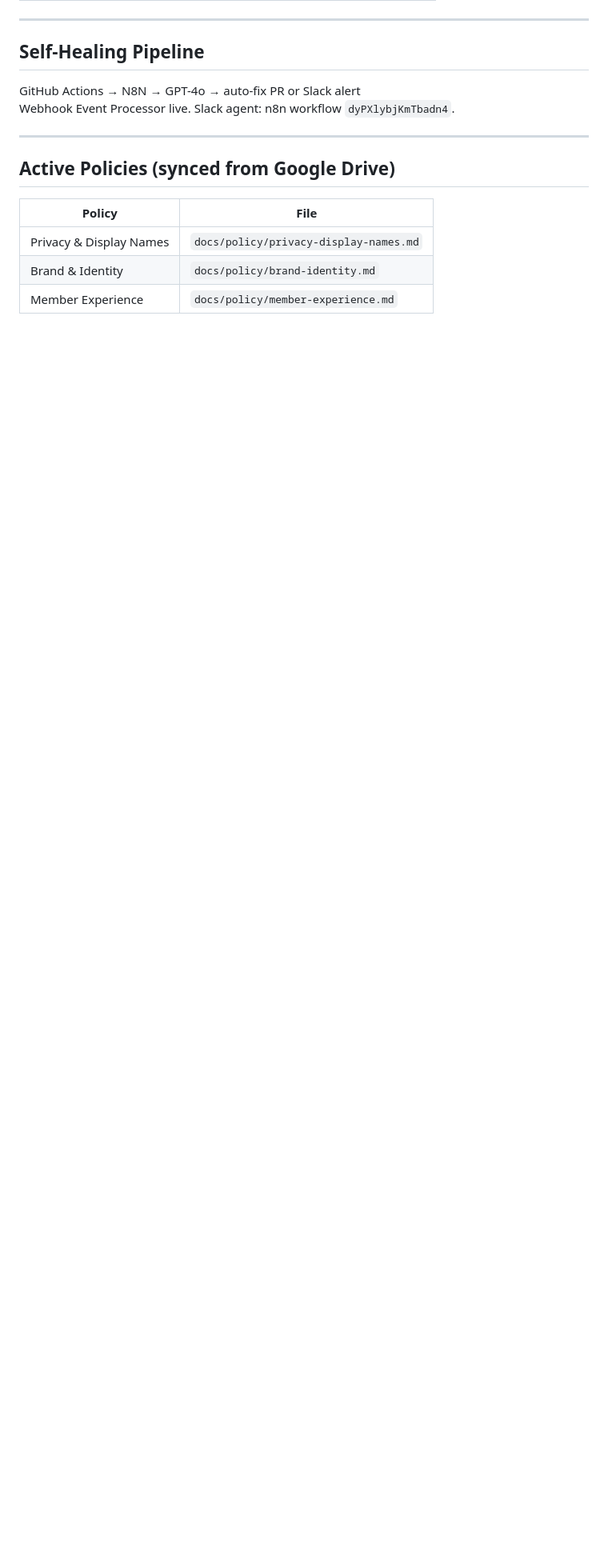
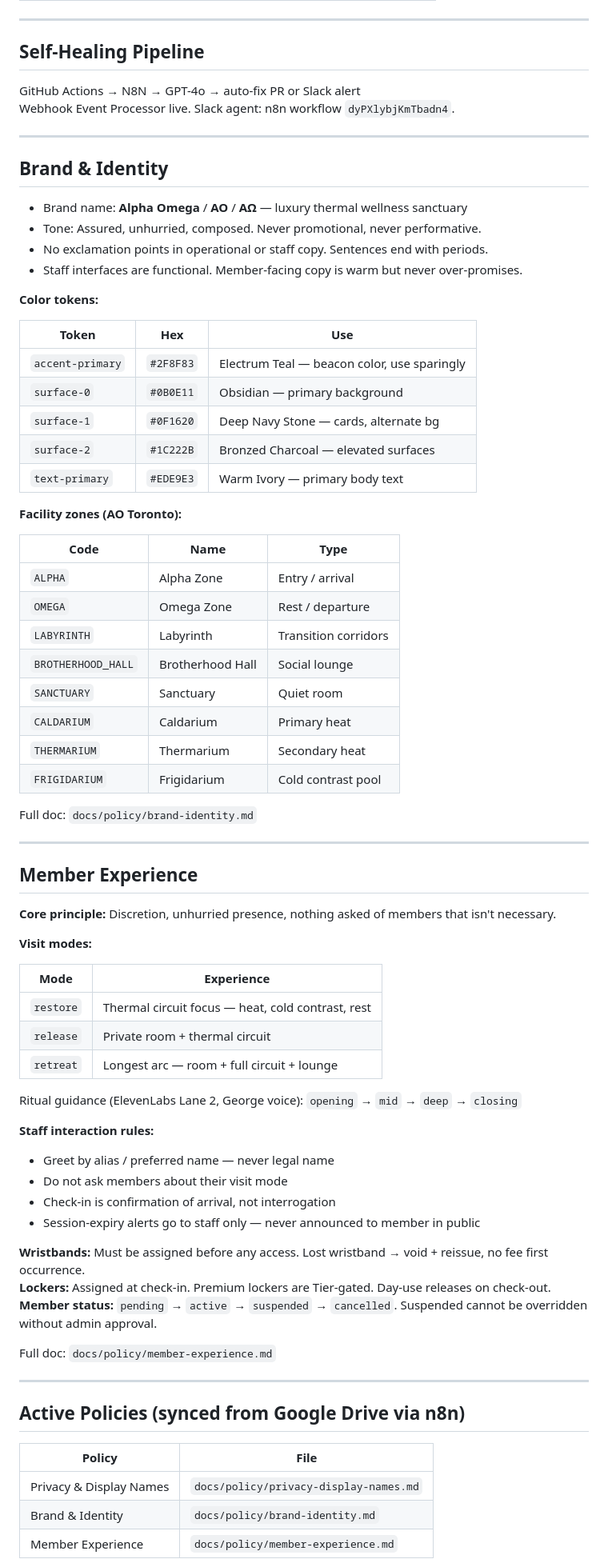
Before and after one commit to jvr-beep/AO-OS, a Markdown page: CLAUDE.md, the part around one of its changes. Shown at 80% size. GitHub-like rendering; blank space fills up the shorter version.

Commit message:
feat(context): inline brand + member experience policy into CLAUDE.md
Key policy content (colors, zones, visit modes, staff rules) now loads
automatically every Claude Code session — no tool call required to access it.

Co-Authored-By: Claude Sonnet 4.6 <noreply@anthropic.com>

```diff
--- a/CLAUDE.md
+++ b/CLAUDE.md
@@ -137,7 +137,70 @@ Webhook Event Processor live. Slack agent: n8n workflow `dyPXlybjKmTbadn4`.
 
 ---
 
-## Active Policies (synced from Google Drive)
+## Brand & Identity
+
+- Brand name: **Alpha Omega** / **AO** / **ΑΩ** — luxury thermal wellness sanctuary
+- Tone: Assured, unhurried, composed. Never promotional, never performative.
+- No exclamation points in operational or staff copy. Sentences end with periods.
+- Staff interfaces are functional. Member-facing copy is warm but never over-promises.
+
+**Color tokens:**
+
+| Token | Hex | Use |
+| --- | --- | --- |
+| `accent-primary` | `#2F8F83` | Electrum Teal — beacon color, use sparingly |
+| `surface-0` | `#0B0E11` | Obsidian — primary background |
+| `surface-1` | `#0F1620` | Deep Navy Stone — cards, alternate bg |
+| `surface-2` | `#1C222B` | Bronzed Charcoal — elevated surfaces |
+| `text-primary` | `#EDE9E3` | Warm Ivory — primary body text |
+
+**Facility zones (AO Toronto):**
+
+| Code | Name | Type |
+| --- | --- | --- |
+| `ALPHA` | Alpha Zone | Entry / arrival |
+| `OMEGA` | Omega Zone | Rest / departure |
+| `LABYRINTH` | Labyrinth | Transition corridors |
+| `BROTHERHOOD_HALL` | Brotherhood Hall | Social lounge |
+| `SANCTUARY` | Sanctuary | Quiet room |
+| `CALDARIUM` | Caldarium | Primary heat |
+| `THERMARIUM` | Thermarium | Secondary heat |
+| `FRIGIDARIUM` | Frigidarium | Cold contrast pool |
+
+Full doc: `docs/policy/brand-identity.md`
+
+---
+
+## Member Experience
+
+**Core principle:** Discretion, unhurried presence, nothing asked of members that isn't necessary.
+
+**Visit modes:**
+
+| Mode | Experience |
+|---|---|
+| `restore` | Thermal circuit focus — heat, cold contrast, rest |
+| `release` | Private room + thermal circuit |
+| `retreat` | Longest arc — room + full circuit + lounge |
+
+Ritual guidance (ElevenLabs Lane 2, George voice): `opening` → `mid` → `deep` → `closing`
+
+**Staff interaction rules:**
+
+- Greet by alias / preferred name — never legal name
+- Do not ask members about their visit mode
+- Check-in is confirmation of arrival, not interrogation
+- Session-expiry alerts go to staff only — never announced to member in public
+
+**Wristbands:** Must be assigned before any access. Lost wristband → void + reissue, no fee first occurrence.
+**Lockers:** Assigned at check-in. Premium lockers are Tier-gated. Day-use releases on check-out.
+**Member status:** `pending` → `active` → `suspended` → `cancelled`. Suspended cannot be overridden without admin approval.
+
+Full doc: `docs/policy/member-experience.md`
+
+---
+
+## Active Policies (synced from Google Drive via n8n)
 
 | Policy | File |
 |---|---|
```
Also changed, not shown: other parts of CLAUDE.md (+1 -1 lines).
